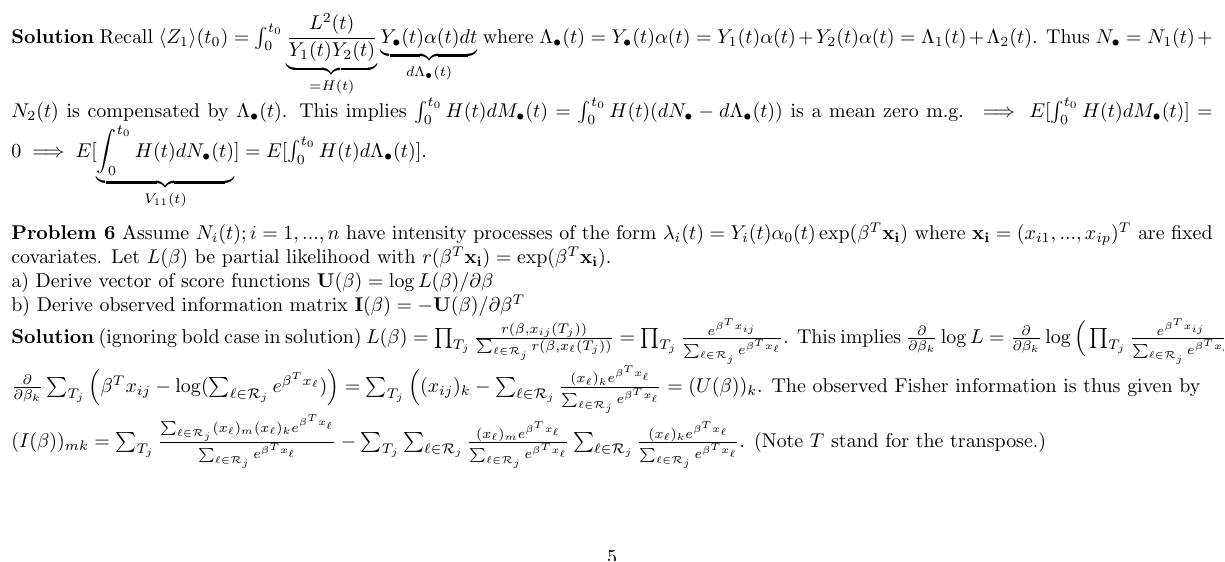
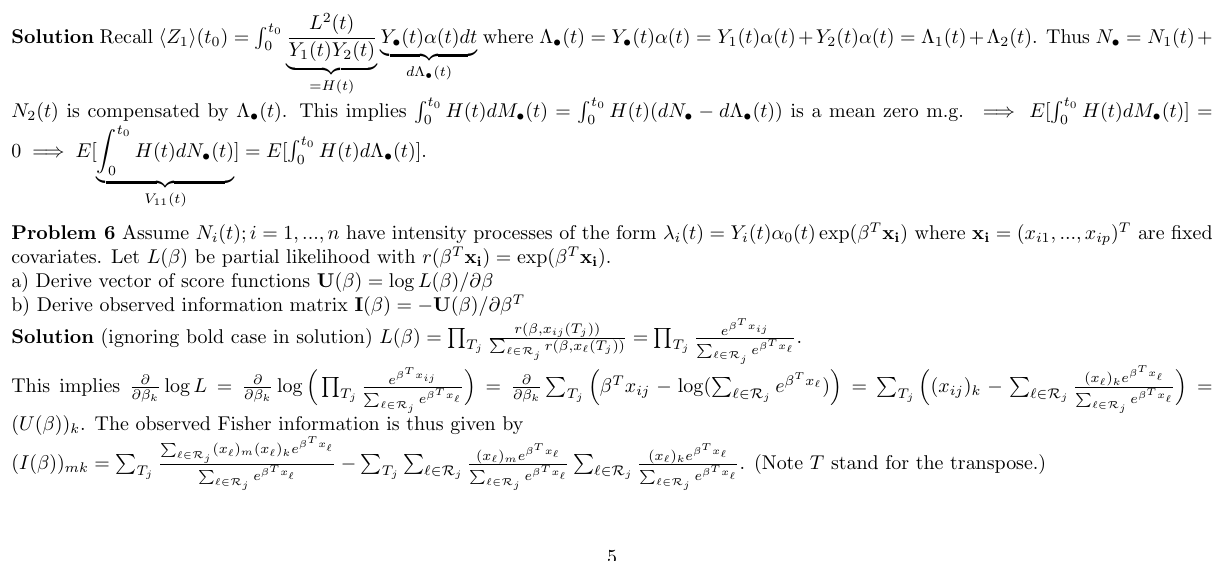
Before and after one commit to janalexandersson/MT7006, a LaTeX document (CheatSheetFinal.tex): part of page 5 of 6, cut so that both start at the same text. Compiled offline with pdfLaTeX.

Commit message:
Added missing parenthensis

```diff
--- a/CheatSheetFinal.tex
+++ b/CheatSheetFinal.tex
@@ -236,11 +236,12 @@ $E[N(t) - \int_0^t \lambda (s)ds |  \mathcal{F}_s] = E[N(t) - \int_0^t \lambda (
 \textbf{Problem 6} Assume $N_i(t); i=1,...,n$ have intensity processes of the form $\lambda_i(t) = Y_i(t)\alpha_0(t)\exp(\mathbf{\beta}^T\mathbf{x_i})$ where $\mathbf{x_i} = (x_{i1},...,x_{ip})^T$ are fixed covariates. Let $L(\mathbf{\beta})$ be partial likelihood with $r(\mathbf{\beta}^T\mathbf{x_i}) = \exp(\mathbf{\beta}^T\mathbf{x_i})$. \\
 a) Derive vector of score functions $\mathbf{U}(\mathbf{\beta}) = \log L(\mathbf{\beta}) / \partial \mathbf{\beta}$ \\
 b) Derive observed information matrix $\mathbf{I}(\mathbf{\beta}) = -\mathbf{U}(\mathbf{\beta}) / \partial \mathbf{\beta}^T$ \\
-\textbf{Solution} (ignoring bold case in solution) $L(\beta) = \prod_{T_j} \frac{r(\beta, x_{ij}(T_j))}{\sum_{\ell \in \mathcal{R}_j} r(\beta, x_{\ell}(T_j))} =  \prod_{T_j} \frac{e^{\beta^T x_{ij}}}{\sum_{\ell \in \mathcal{R}_j} e^{\beta^T x_{\ell}}}$. This implies $\frac{\partial}{\partial\beta_k}\log L = \frac{\partial}{\partial\beta_k}\log \Big( \prod_{T_j} \frac{e^{\beta^T x_{ij}}}{\sum_{\ell \in \mathcal{R}_j} e^{\beta^T x_{\ell}}} \Big) =
+\textbf{Solution} (ignoring bold case in solution) $L(\beta) = \prod_{T_j} \frac{r(\beta, x_{ij}(T_j))}{\sum_{\ell \in \mathcal{R}_j} r(\beta, x_{\ell}(T_j))} =  \prod_{T_j} \frac{e^{\beta^T x_{ij}}}{\sum_{\ell \in \mathcal{R}_j} e^{\beta^T x_{\ell}}}$. \\
+This implies $\frac{\partial}{\partial\beta_k}\log L = \frac{\partial}{\partial\beta_k}\log \Big( \prod_{T_j} \frac{e^{\beta^T x_{ij}}}{\sum_{\ell \in \mathcal{R}_j} e^{\beta^T x_{\ell}}} \Big) =
 \frac{\partial}{\partial\beta_k} \sum_{T_j}
 \Big(  \beta^T x_{ij}- \log (\sum_{\ell \in \mathcal{R}_j} e^{\beta^T x_{\ell}}) \Big) =
 \sum_{T_j}
-\Big( (x_{ij})_k - \sum_{\ell \in \mathcal{R}_j} \frac{(x_{\ell})_k e^{\beta^T x_{\ell}}}{\sum_{\ell \in \mathcal{R}_j} e^{\beta^T x_{\ell}}} = (U(\beta))_k
+\Big( (x_{ij})_k - \sum_{\ell \in \mathcal{R}_j} \frac{(x_{\ell})_k e^{\beta^T x_{\ell}}}{\sum_{\ell \in \mathcal{R}_j} e^{\beta^T x_{\ell}}} \Big)= (U(\beta))_k
 $. The observed Fisher information is thus given by \\
 $
 (I(\beta))_{mk} = \sum_{T_j} \frac{\sum_{\ell \in \mathcal{R}_j} (x_{\ell})_m (x_{\ell})_k e^{\beta^T x_{\ell}}}{\sum_{\ell \in \mathcal{R}_j} e^{\beta^T x_{\ell}}} -
```
Also changed, not shown: CheatSheetFinal.pdf, 3 other files.
